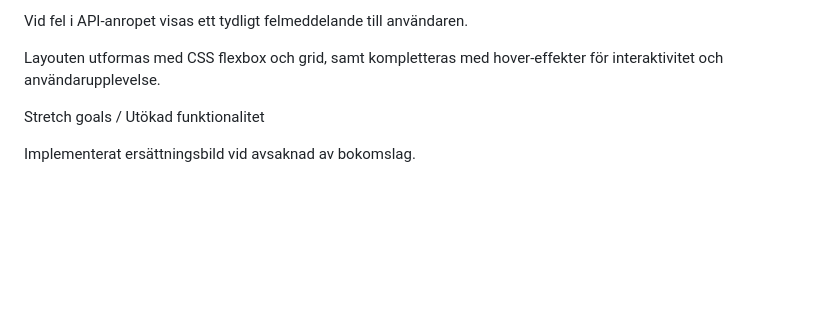
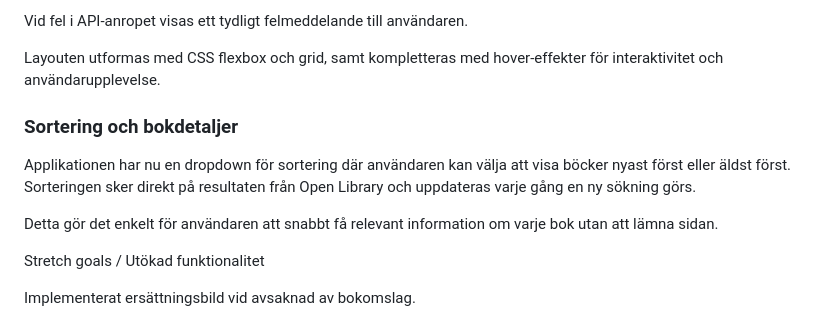
Before and after one commit to slubwama63-afk/EndProject, a Markdown page: README.md, the part around the change. Rendered like a GitHub page; blank space fills up the shorter version.

```diff
--- a/README.md
+++ b/README.md
@@ -29,6 +29,12 @@ Om fler än tio resultat hittas aktiveras paginering, vilket gör det möjligt a
 Vid fel i API-anropet visas ett tydligt felmeddelande till användaren.
 
 Layouten utformas med CSS flexbox och grid, samt kompletteras med hover-effekter för interaktivitet och användarupplevelse.
+### Sortering och bokdetaljer
+
+Applikationen har nu en dropdown för sortering där användaren kan välja att visa böcker nyast först eller äldst först. Sorteringen sker direkt på resultaten från Open Library och uppdateras varje gång en ny sökning görs.
+
+Detta gör det enkelt för användaren att snabbt få relevant information om varje bok utan att lämna sidan.
+
 
 Stretch goals / Utökad funktionalitet
 
```
